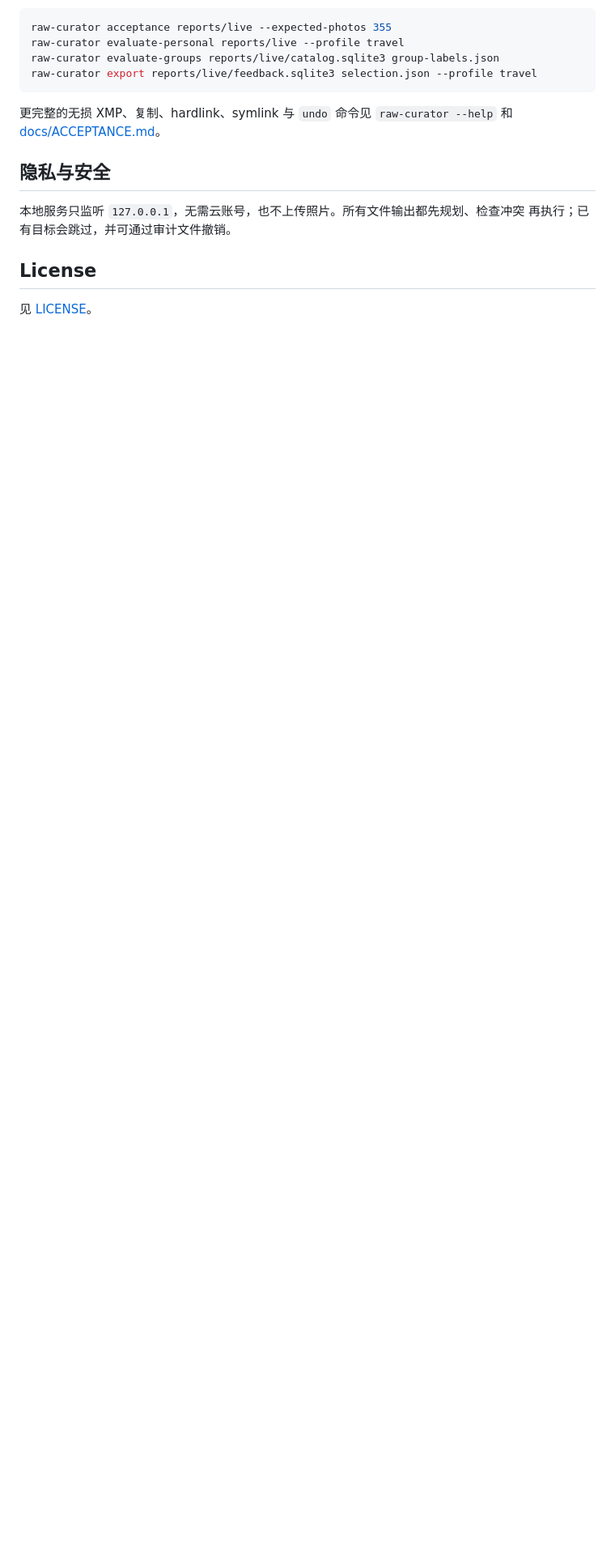
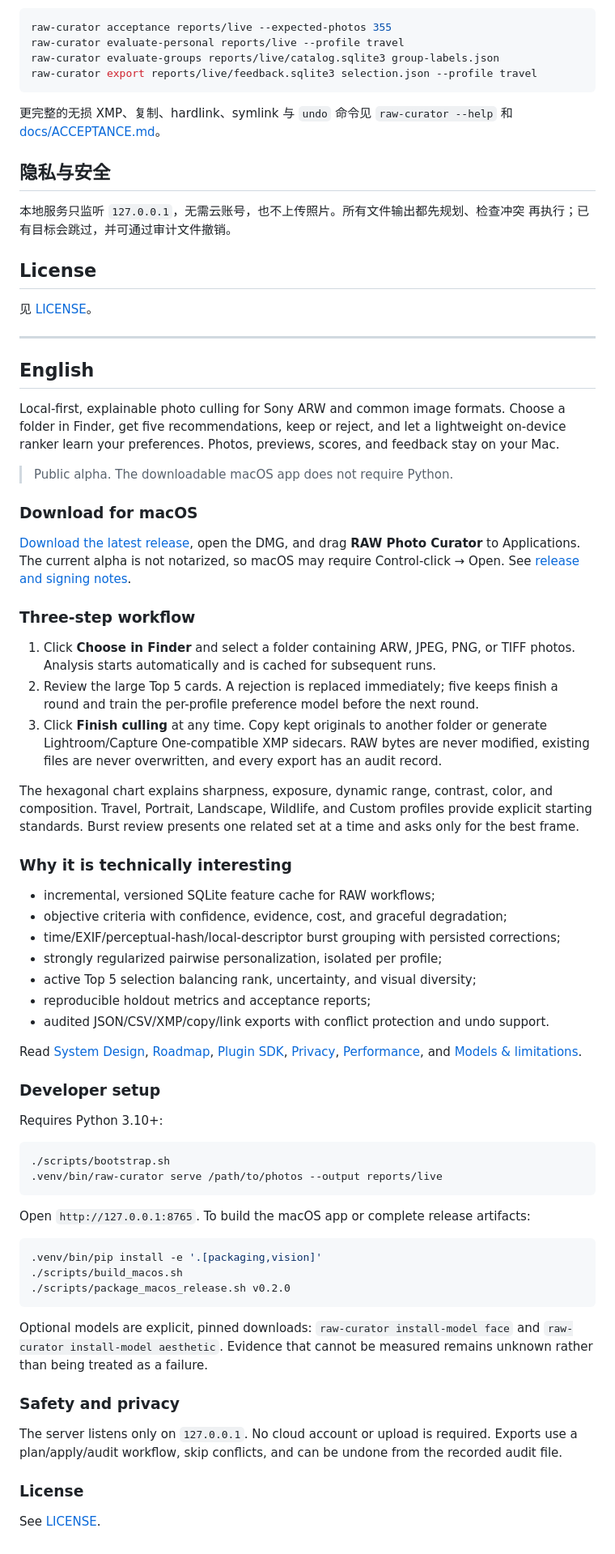
Before and after one commit to hyjing/raw-photo-curator, a Markdown page: README.md, the part around one of its changes. Shown at 81% size. Drawn GitHub-style; blank space fills up the shorter version.

Commit message:
Render Chinese and English in the main README

````diff
--- a/README.md
+++ b/README.md
@@ -93,3 +96,79 @@ raw-curator export reports/live/feedback.sqlite3 selection.json --profile travel
 ## License
 
 见 [LICENSE](LICENSE)。
+
+---
+
+<a id="english"></a>
+
+## English
+
+Local-first, explainable photo culling for Sony ARW and common image formats. Choose a folder in
+Finder, get five recommendations, keep or reject, and let a lightweight on-device ranker learn your
+preferences. Photos, previews, scores, and feedback stay on your Mac.
+
+> Public alpha. The downloadable macOS app does not require Python.
+
+### Download for macOS
+
+[Download the latest release](https://github.com/hyjing/raw-photo-curator/releases/latest), open the
+DMG, and drag **RAW Photo Curator** to Applications. The current alpha is not notarized, so macOS may
+require Control-click → Open. See [release and signing notes](docs/RELEASE.md).
+
+### Three-step workflow
+
+1. Click **Choose in Finder** and select a folder containing ARW, JPEG, PNG, or TIFF photos. Analysis
+   starts automatically and is cached for subsequent runs.
+2. Review the large Top 5 cards. A rejection is replaced immediately; five keeps finish a round and
+   train the per-profile preference model before the next round.
+3. Click **Finish culling** at any time. Copy kept originals to another folder or generate
+   Lightroom/Capture One-compatible XMP sidecars. RAW bytes are never modified, existing files are
+   never overwritten, and every export has an audit record.
+
+The hexagonal chart explains sharpness, exposure, dynamic range, contrast, color, and composition.
+Travel, Portrait, Landscape, Wildlife, and Custom profiles provide explicit starting standards.
+Burst review presents one related set at a time and asks only for the best frame.
+
+### Why it is technically interesting
+
+- incremental, versioned SQLite feature cache for RAW workflows;
+- objective criteria with confidence, evidence, cost, and graceful degradation;
+- time/EXIF/perceptual-hash/local-descriptor burst grouping with persisted corrections;
+- strongly regularized pairwise personalization, isolated per profile;
+- active Top 5 selection balancing rank, uncertainty, and visual diversity;
+- reproducible holdout metrics and acceptance reports;
+- audited JSON/CSV/XMP/copy/link exports with conflict protection and undo support.
+
+Read [System Design](DESIGN.md), [Roadmap](ROADMAP.md), [Plugin SDK](docs/PLUGIN_SDK.md),
+[Privacy](docs/PRIVACY.md), [Performance](docs/PERFORMANCE.md), and
+[Models & limitations](docs/MODELS.md).
+
+### Developer setup
+
+Requires Python 3.10+:
+
+```bash
+./scripts/bootstrap.sh
+.venv/bin/raw-curator serve /path/to/photos --output reports/live
+```
+
+Open `http://127.0.0.1:8765`. To build the macOS app or complete release artifacts:
+
+```bash
+.venv/bin/pip install -e '.[packaging,vision]'
+./scripts/build_macos.sh
+./scripts/package_macos_release.sh v0.2.0
+```
+
+Optional models are explicit, pinned downloads: `raw-curator install-model face` and
+`raw-curator install-model aesthetic`. Evidence that cannot be measured remains unknown rather than
+being treated as a failure.
+
+### Safety and privacy
+
+The server listens only on `127.0.0.1`. No cloud account or upload is required. Exports use a
+plan/apply/audit workflow, skip conflicts, and can be undone from the recorded audit file.
+
+### License
+
+See [LICENSE](LICENSE).
````
Also changed, not shown: other parts of README.md (+6 -3 lines), README_EN.md (+2 -3 lines).
